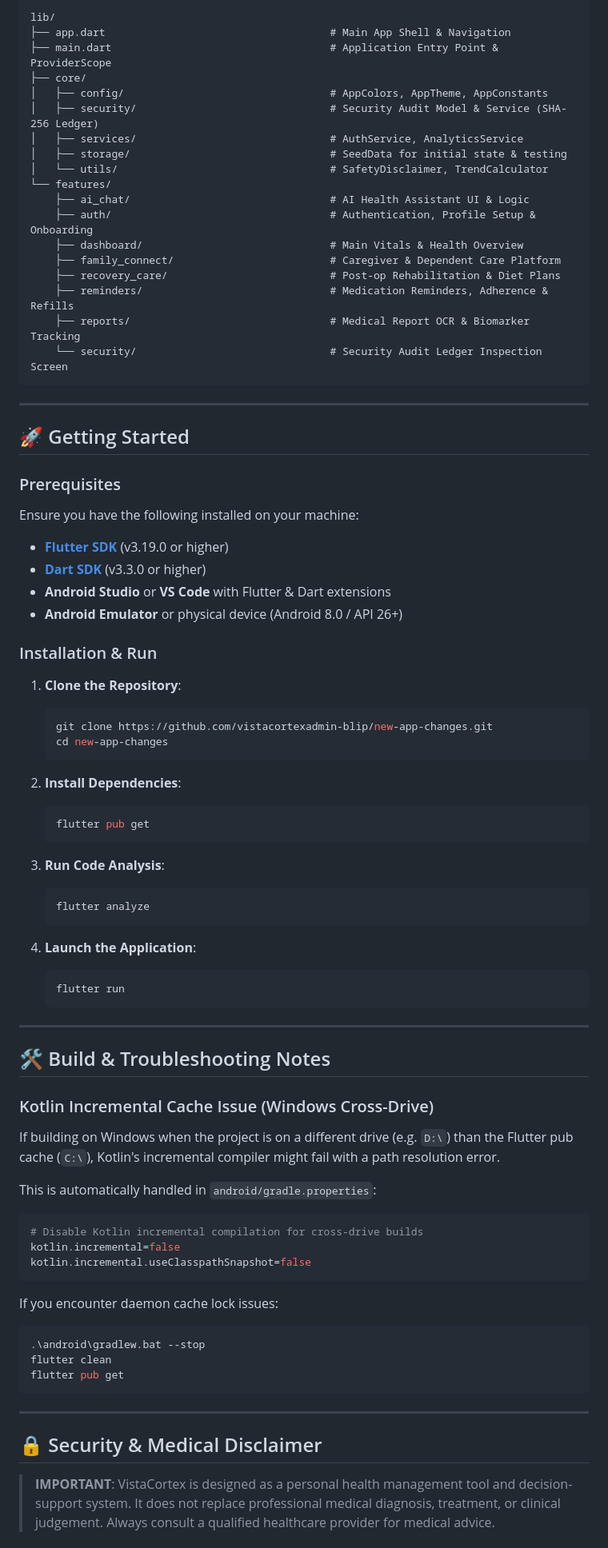
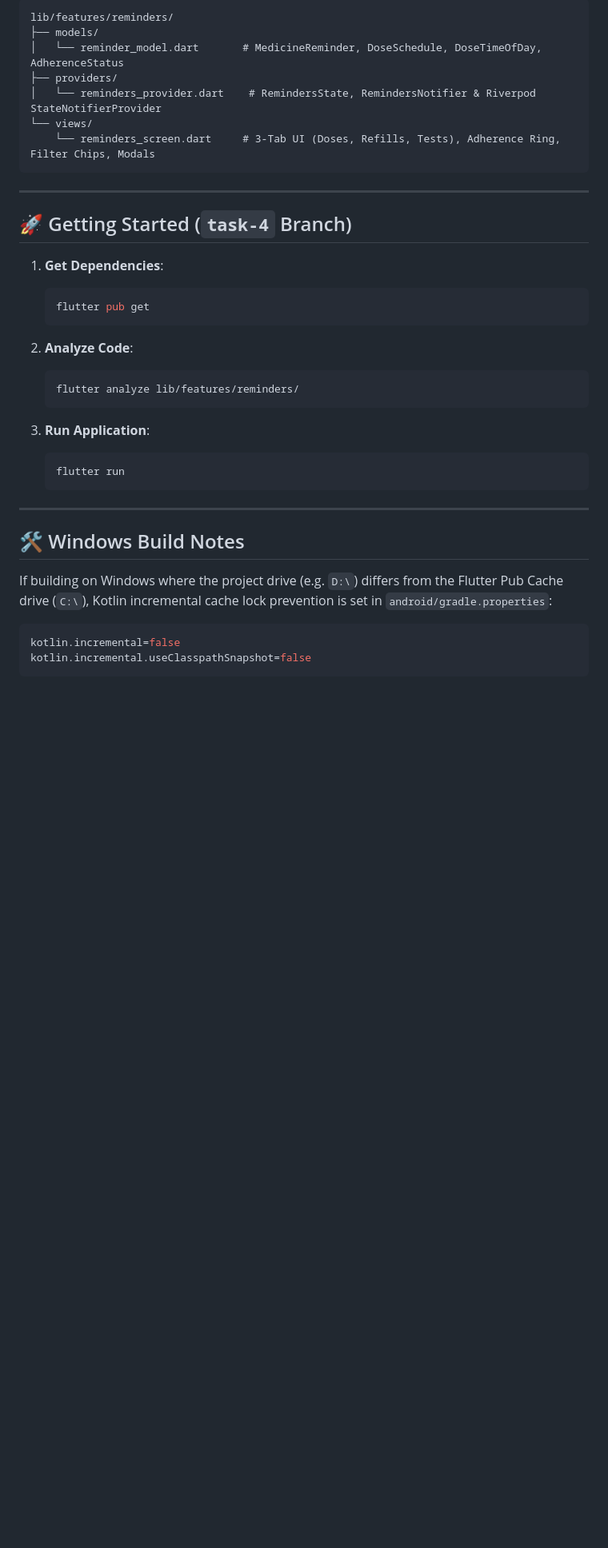
Before and after one commit to vistacortexadmin-blip/new-app-changes, a Markdown page: README.md, the part around one of its changes. Shown at 80% size. Rendered like a GitHub page; blank space fills up the shorter version.

Commit message:
Update README.md to focus exclusively on Task 4 (Medication & Reminders System)

````diff
--- a/README.md
+++ b/README.md
@@ -54,85 +42,39 @@ VistaCortex follows **Feature-First Clean Architecture** with unidirectional dat
 
 ```
-lib/
-├── app.dart                                    # Main App Shell & Navigation
-├── main.dart                                   # Application Entry Point & ProviderScope
-├── core/
-│   ├── config/                                 # AppColors, AppTheme, AppConstants
-│   ├── security/                               # Security Audit Model & Service (SHA-256 Ledger)
-│   ├── services/                               # AuthService, AnalyticsService
-│   ├── storage/                                # SeedData for initial state & testing
-│   └── utils/                                  # SafetyDisclaimer, TrendCalculator
-└── features/
-    ├── ai_chat/                                # AI Health Assistant UI & Logic
-    ├── auth/                                   # Authentication, Profile Setup & Onboarding
-    ├── dashboard/                              # Main Vitals & Health Overview
-    ├── family_connect/                         # Caregiver & Dependent Care Platform
-    ├── recovery_care/                          # Post-op Rehabilitation & Diet Plans
-    ├── reminders/                              # Medication Reminders, Adherence & Refills
-    ├── reports/                                # Medical Report OCR & Biomarker Tracking
-    └── security/                               # Security Audit Ledger Inspection Screen
+lib/features/reminders/
+├── models/
+│   └── reminder_model.dart       # MedicineReminder, DoseSchedule, DoseTimeOfDay, AdherenceStatus
+├── providers/
+│   └── reminders_provider.dart    # RemindersState, RemindersNotifier & Riverpod StateNotifierProvider
+└── views/
+    └── reminders_screen.dart     # 3-Tab UI (Doses, Refills, Tests), Adherence Ring, Filter Chips, Modals
 ```
 
 ---
 
-## 🚀 Getting Started
+## 🚀 Getting Started (`task-4` Branch)
 
-### Prerequisites
-
-Ensure you have the following installed on your machine:
-
-- **[Flutter SDK](https://docs.flutter.dev/get-started/install)** (v3.19.0 or higher)
-- **[Dart SDK](https://dart.dev/get-dart)** (v3.3.0 or higher)
-- **Android Studio** or **VS Code** with Flutter & Dart extensions
-- **Android Emulator** or physical device (Android 8.0 / API 26+)
-
-### Installation & Run
-
-1. **Clone the Repository**:
-   ```bash
-   git clone https://github.com/vistacortexadmin-blip/new-app-changes.git
-   cd new-app-changes
-   ```
-
-2. **Install Dependencies**:
+1. **Get Dependencies**:
    ```bash
    flutter pub get
    ```
 
-3. **Run Code Analysis**:
+2. **Analyze Code**:
    ```bash
-   flutter analyze
+   flutter analyze lib/features/reminders/
    ```
 
-4. **Launch the Application**:
+3. **Run Application**:
    ```bash
    flutter run
    ```
 
 ---
 
-## 🛠️ Build & Troubleshooting Notes
+## 🛠️ Windows Build Notes
 
-### Kotlin Incremental Cache Issue (Windows Cross-Drive)
-If building on Windows when the project is on a different drive (e.g. `D:\`) than the Flutter pub cache (`C:\`), Kotlin's incremental compiler might fail with a path resolution error.
-
-This is automatically handled in `android/gradle.properties`:
+If building on Windows where the project drive (e.g. `D:\`) differs from the Flutter Pub Cache drive (`C:\`), Kotlin incremental cache lock prevention is set in `android/gradle.properties`:
 ```properties
-# Disable Kotlin incremental compilation for cross-drive builds
 kotlin.incremental=false
 kotlin.incremental.useClasspathSnapshot=false
 ```
-
-If you encounter daemon cache lock issues:
-```powershell
-.\android\gradlew.bat --stop
-flutter clean
-flutter pub get
-```
-
----
-
-## 🔒 Security & Medical Disclaimer
-
-> **IMPORTANT**: VistaCortex is designed as a personal health management tool and decision-support system. It does not replace professional medical diagnosis, treatment, or clinical judgement. Always consult a qualified healthcare provider for medical advice.
-
````
Also changed, not shown: other parts of README.md (+25 -42 lines).
